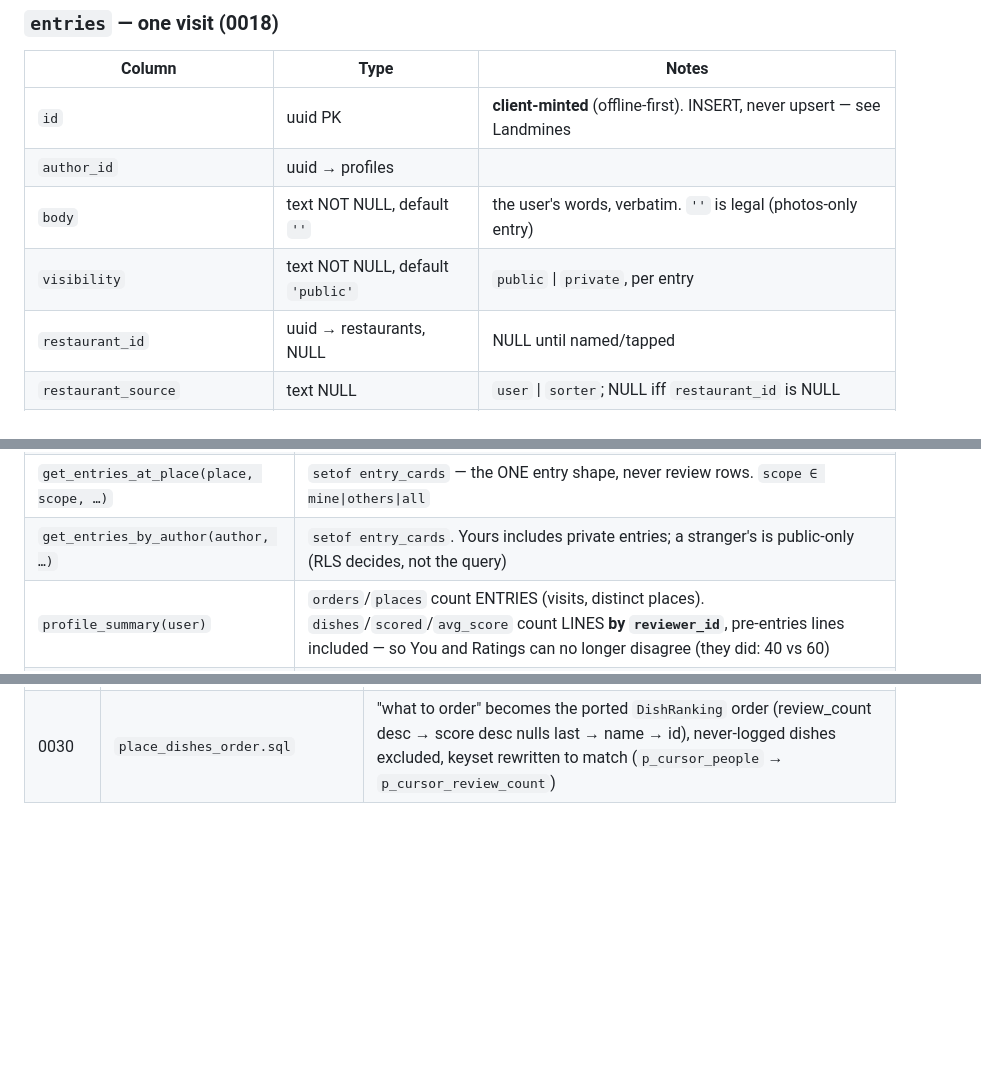
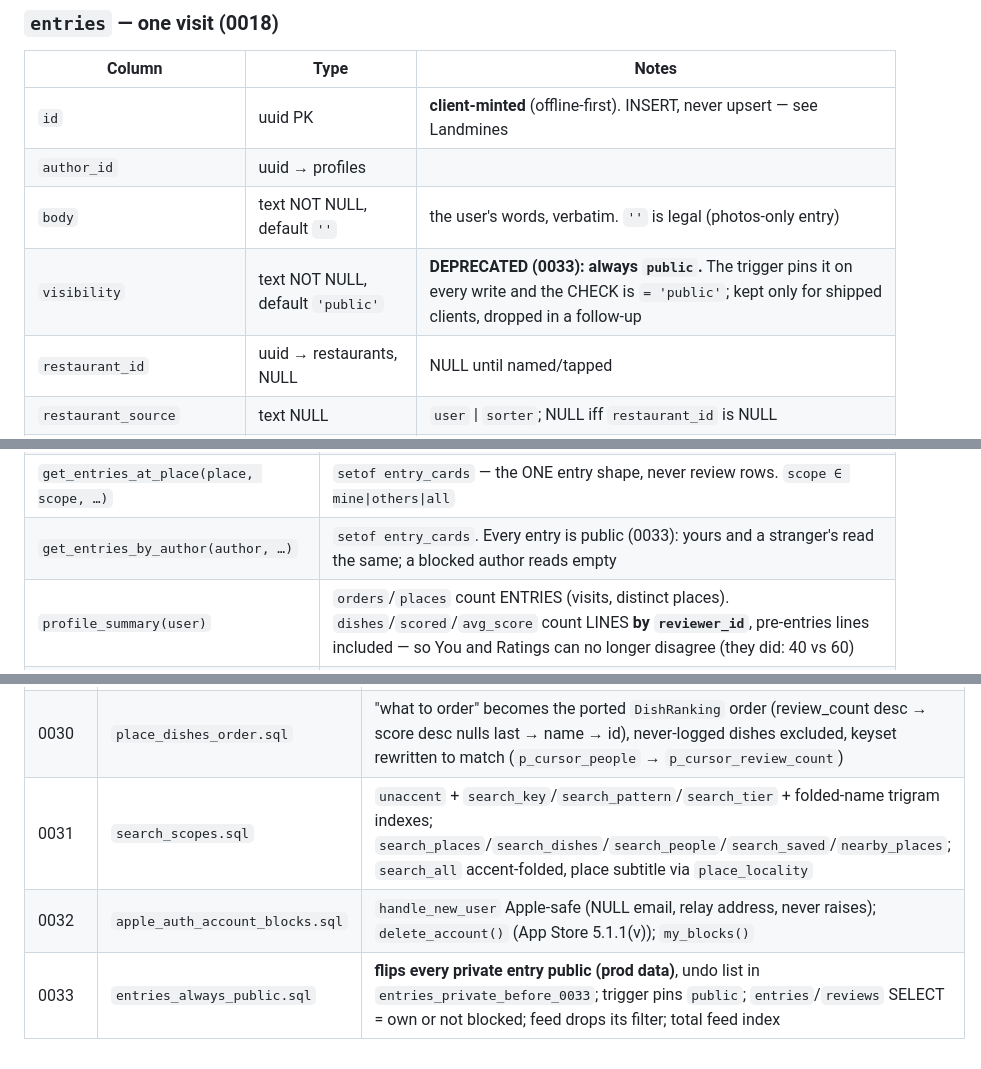
Before and after one commit to eamongr17-code/ate, a Markdown page: docs/backend/data-model.md, 3 parts joined by grey strips. Rendered like a GitHub page; blank space fills up the shorter version.

```diff
--- a/docs/backend/data-model.md
+++ b/docs/backend/data-model.md
@@ -31,7 +32,7 @@ Three design rules are enforced in the database, not just in the app (`docs/DESI
 | `id` | uuid PK | **client-minted** (offline-first). INSERT, never upsert — see Landmines |
 | `author_id` | uuid → profiles | |
 | `body` | text NOT NULL, default `''` | the user's words, verbatim. `''` is legal (photos-only entry) |
-| `visibility` | text NOT NULL, default `'public'` | `public` \| `private`, per entry |
+| `visibility` | text NOT NULL, default `'public'` | **DEPRECATED (0033): always `public`.** The trigger pins it on every write and the CHECK is `= 'public'`; kept only for shipped clients, dropped in a follow-up |
 | `restaurant_id` | uuid → restaurants, NULL | NULL until named/tapped |
 | `restaurant_source` | text NULL | `user` \| `sorter`; NULL iff `restaurant_id` is NULL |
 | `order_number` | int NOT NULL | "Order #0142". Server-allocated per author; UNIQUE `(author_id, order_number)` |
@@ -146,7 +141,7 @@ except where noted; **entries = visits, reviews = receipt lines, and they are no
 | `dish_summary(dish)` | dish + place + aggregates + `photos` (`photos[0].url` == `cover_url`) + the viewer's `saved` / `my_last_score`. A dish's "orders" IS `review_count`: one entry prints one line per dish |
 | `get_dish_reviews(dish, …)` | one row per LINE, the caller's own first then newest (3-part keyset). `entry_id` is **NULL on a pre-entries line**; `photos[]` is the review's ENTRY's, so it can hold another dish's photo |
 | `get_entries_at_place(place, scope, …)` | `setof entry_cards` — the ONE entry shape, never review rows. `scope ∈ mine\|others\|all` |
-| `get_entries_by_author(author, …)` | `setof entry_cards`. Yours includes private entries; a stranger's is public-only (RLS decides, not the query) |
+| `get_entries_by_author(author, …)` | `setof entry_cards`. Every entry is public (0033): yours and a stranger's read the same; a blocked author reads empty |
 | `profile_summary(user)` | `orders`/`places` count ENTRIES (visits, distinct places). `dishes`/`scored`/`avg_score` count LINES **by `reviewer_id`**, pre-entries lines included — so You and Ratings can no longer disagree (they did: 40 vs 60) |
 | `score_histogram(user)` | ten half-step buckets, zeros included, by `reviewer_id`. `dish_count` = distinct dishes at that score (the "36 dishes" label), `review_count` = times given. Unchanged |
 | `dishes_by_score(user, score, …)` | one row per LINE at exactly that score, newest first, + the dish's `cover_url` for the tile. `created_at` is the VISIT's date. Keyset `(created_at, id)` |
@@ -197,3 +195,6 @@ their own `score`/`note` — the sanctioned path, recorded by the correction tri
 | 0028 | `report_reason.sql` | `reports_reason_ck` (NOT VALID) + reason normalisation in `report_entry`/`report_profile` |
 | 0029 | `detail_you_reads.sql` | the Place/Dish/You/Ratings/Recap audit: `place_locality`, `dish_photos`; `place_summary` + `locality`/`entry_count`; `dish_summary` + `photos`/`restaurant_locality`; `dishes_by_score` + `cover_url` + cursor; cursors on `place_dishes`/`statement_months`; `profile_summary` counts lines by `reviewer_id`; `monthly_statement` + `username`, no x1 "most ordered" |
 | 0030 | `place_dishes_order.sql` | "what to order" becomes the ported `DishRanking` order (review_count desc → score desc nulls last → name → id), never-logged dishes excluded, keyset rewritten to match (`p_cursor_people` → `p_cursor_review_count`) |
+| 0031 | `search_scopes.sql` | `unaccent` + `search_key`/`search_pattern`/`search_tier` + folded-name trigram indexes; `search_places`/`search_dishes`/`search_people`/`search_saved`/`nearby_places`; `search_all` accent-folded, place subtitle via `place_locality` |
+| 0032 | `apple_auth_account_blocks.sql` | `handle_new_user` Apple-safe (NULL email, relay address, never raises); `delete_account()` (App Store 5.1.1(v)); `my_blocks()` |
+| 0033 | `entries_always_public.sql` | **flips every private entry public (prod data)**, undo list in `entries_private_before_0033`; trigger pins `public`; `entries`/`reviews` SELECT = own or not blocked; feed drops its filter; total feed index |
```
Also changed, not shown: other parts of docs/backend/data-model.md (+23 -25 lines), docs/backend/integration-design.md (+75 -74 lines).
